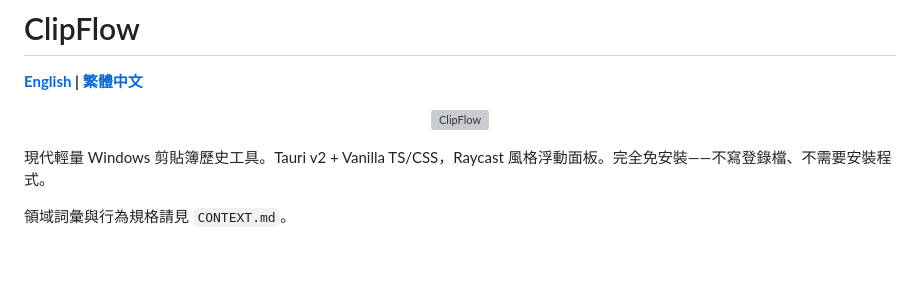
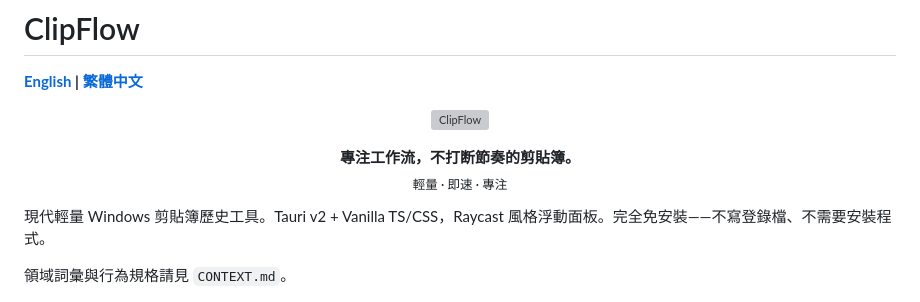
Before and after one commit to LiuTouo/ClipFlow, a Markdown page: README.zh-TW.md, the part around the change. Drawn GitHub-style; blank space fills up the shorter version; grey boxes are pictures that could not be loaded.

```diff
--- a/README.zh-TW.md
+++ b/README.zh-TW.md
@@ -4,6 +4,11 @@
 
 <p align="center">
   <img src="clipflow_icon.svg" alt="ClipFlow" width="128" />
+</p>
+
+<p align="center">
+  <strong>專注工作流，不打断節奏的剪貼簿。</strong><br />
+  <sub>輕量 · 即速 · 專注</sub>
 </p>
 
 現代輕量 Windows 剪貼簿歷史工具。Tauri v2 + Vanilla TS/CSS，Raycast 風格浮動面板。完全免安裝——不寫登錄檔、不需要安裝程式。
```
Also changed, not shown: README.md (+5 -0 lines).
